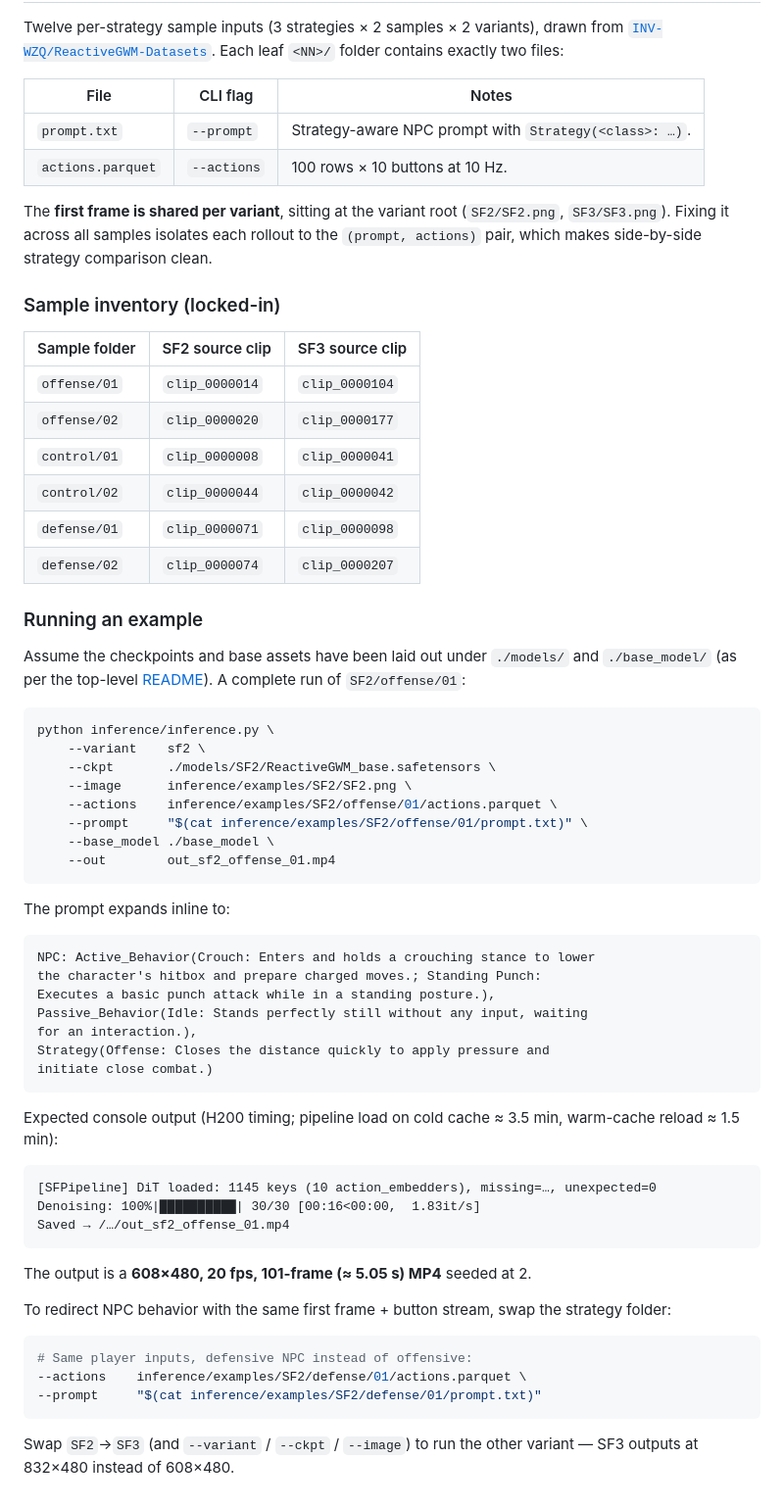
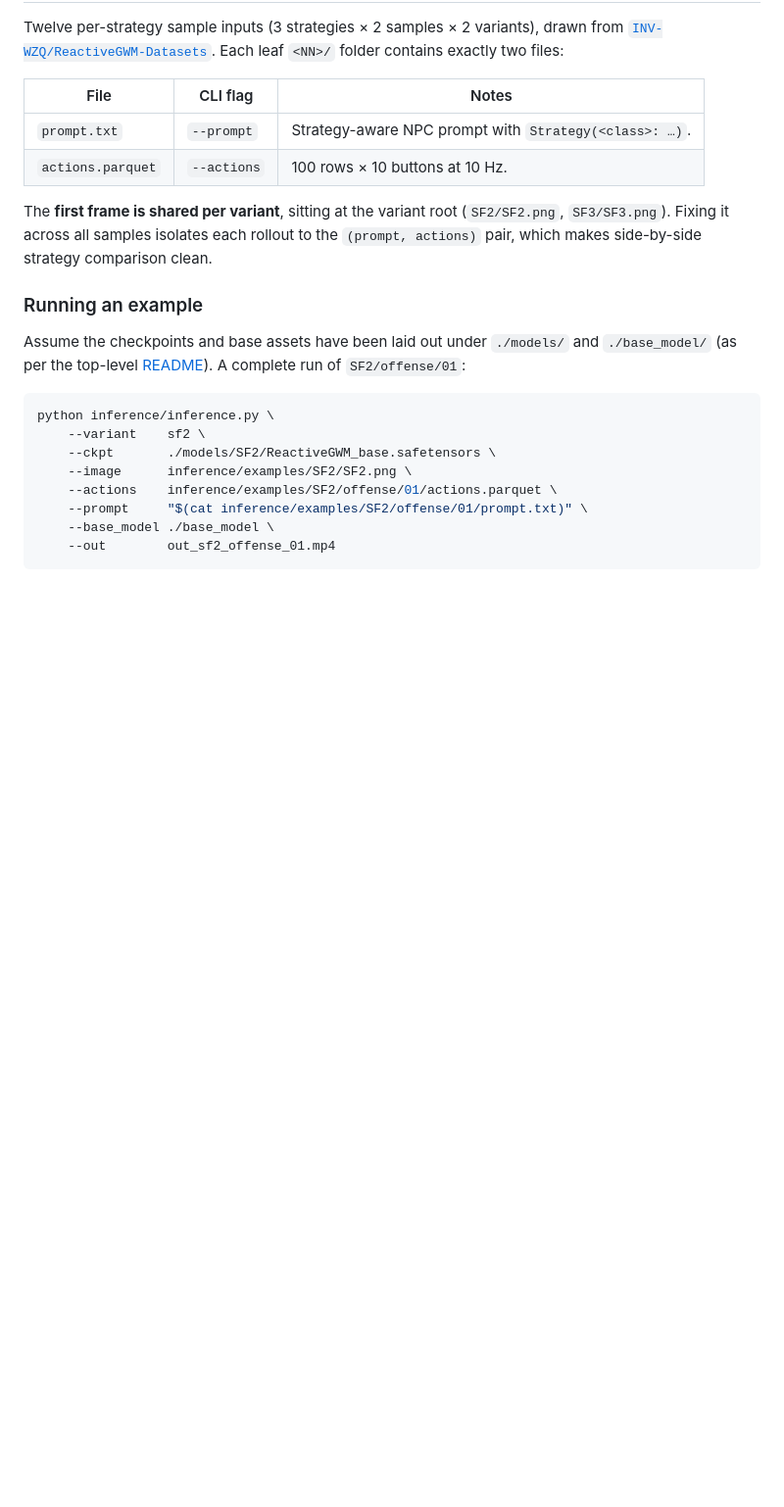
Before and after one commit to INV-WZQ/ReactiveGWM, a Markdown page: inference/README.md, the part around the change. Shown at 98% size. Drawn GitHub-style; blank space fills up the shorter version.

Commit message:
Trim inference/README.md
Drop the sample-inventory clip-ID table and the post-command narrative in
Running-an-example (inline prompt, console output, timing note, strategy-
swap snippet). The Bash command block alone is enough.

Co-Authored-By: Claude Opus 4.7 (1M context) <noreply@anthropic.com>

````diff
--- a/inference/README.md
+++ b/inference/README.md
@@ -139,17 +139,6 @@ The **first frame is shared per variant**, sitting at the variant root
 rollout to the `(prompt, actions)` pair, which makes side-by-side strategy
 comparison clean.
 
-### Sample inventory (locked-in)
-
-| Sample folder | SF2 source clip | SF3 source clip |
-|---|---|---|
-| `offense/01` | `clip_0000014` | `clip_0000104` |
-| `offense/02` | `clip_0000020` | `clip_0000177` |
-| `control/01` | `clip_0000008` | `clip_0000041` |
-| `control/02` | `clip_0000044` | `clip_0000042` |
-| `defense/01` | `clip_0000071` | `clip_0000098` |
-| `defense/02` | `clip_0000074` | `clip_0000207` |
-
 ### Running an example
 
 Assume the checkpoints and base assets have been laid out under `./models/`
@@ -166,38 +155,3 @@ python inference/inference.py \
     --base_model ./base_model \
     --out        out_sf2_offense_01.mp4
 ```
-
-The prompt expands inline to:
-
-```
-NPC: Active_Behavior(Crouch: Enters and holds a crouching stance to lower
-the character's hitbox and prepare charged moves.; Standing Punch:
-Executes a basic punch attack while in a standing posture.),
-Passive_Behavior(Idle: Stands perfectly still without any input, waiting
-for an interaction.),
-Strategy(Offense: Closes the distance quickly to apply pressure and
-initiate close combat.)
-```
-
-Expected console output (H200 timing; pipeline load on cold cache ≈ 3.5 min,
-warm-cache reload ≈ 1.5 min):
-
-```
-[SFPipeline] DiT loaded: 1145 keys (10 action_embedders), missing=…, unexpected=0
-Denoising: 100%|██████████| 30/30 [00:16<00:00,  1.83it/s]
-Saved → /…/out_sf2_offense_01.mp4
-```
-
-The output is a **608×480, 20 fps, 101-frame (≈ 5.05 s) MP4** seeded at 2.
-
-To redirect NPC behavior with the same first frame + button stream, swap
-the strategy folder:
-
-```bash
-# Same player inputs, defensive NPC instead of offensive:
---actions    inference/examples/SF2/defense/01/actions.parquet \
---prompt     "$(cat inference/examples/SF2/defense/01/prompt.txt)"
-```
-
-Swap `SF2`→`SF3` (and `--variant` / `--ckpt` / `--image`) to run the other
-variant — SF3 outputs at 832×480 instead of 608×480.
````
